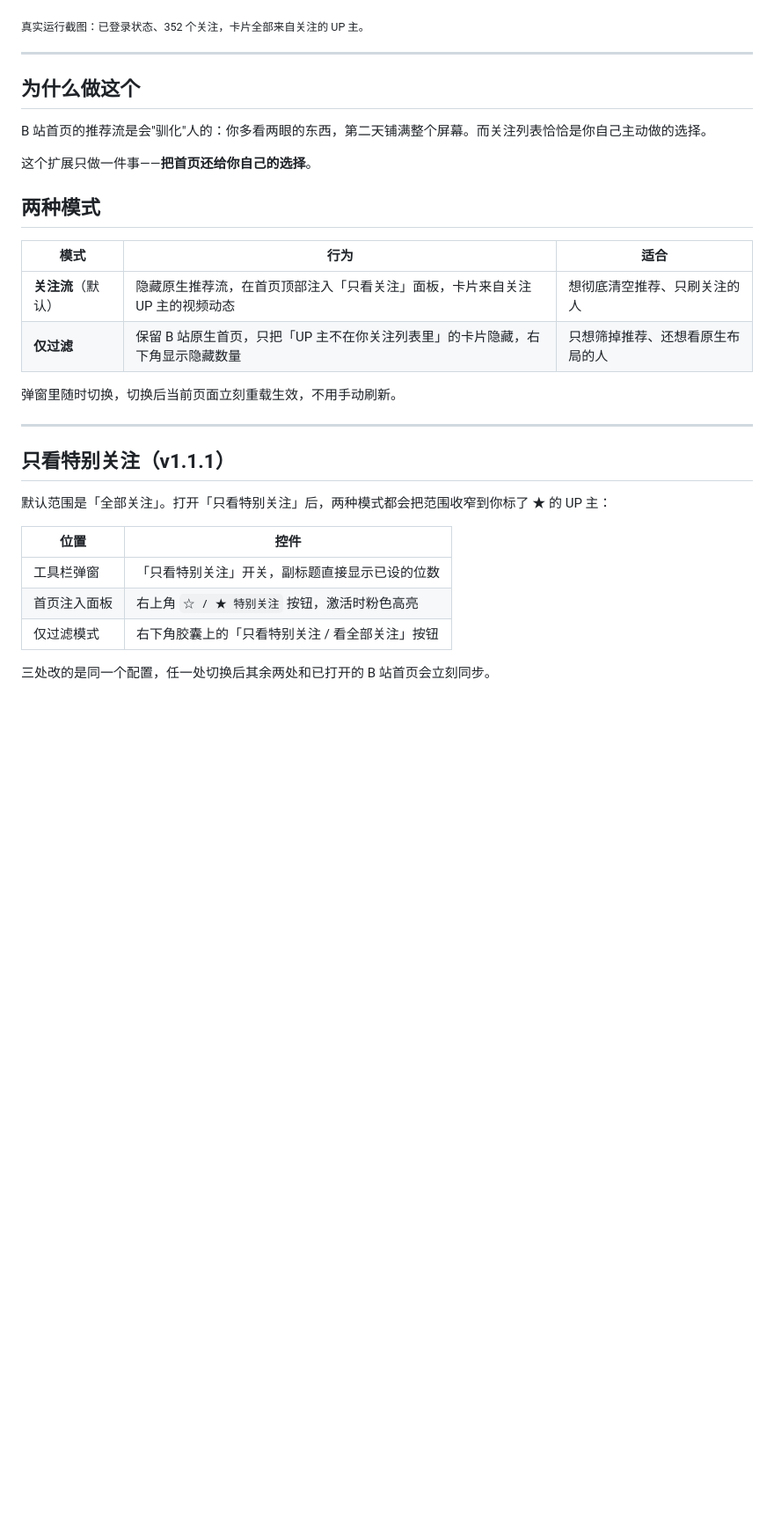
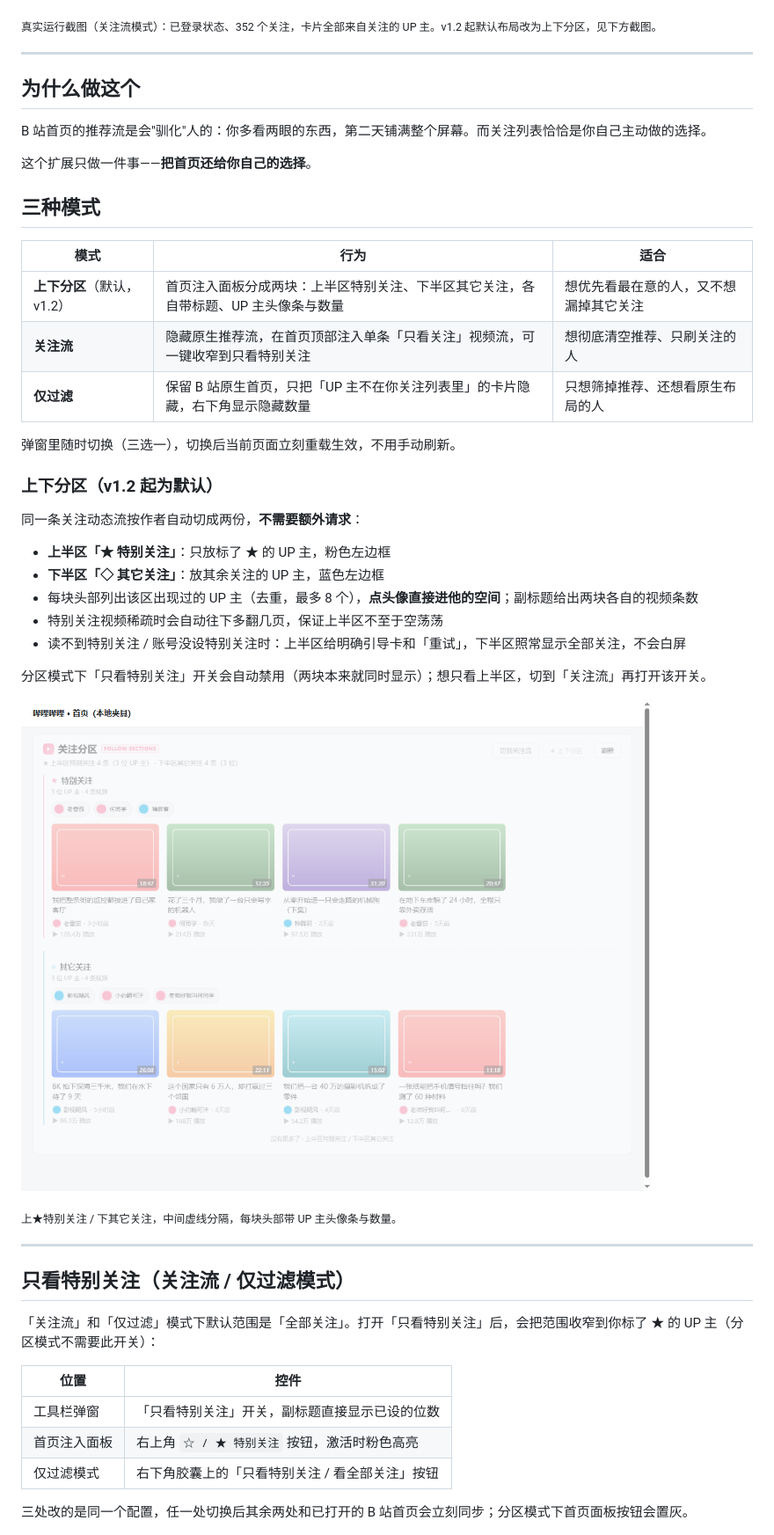
Before and after one commit to jokerlee0524-cloud/bilibili-follow-only, a Markdown page: README.md, the part around one of its changes. Shown at 88% size. GitHub-like rendering; pictures changed too: docs/screenshot-split.png (added); blank space fills up the shorter version.

```diff
--- a/README.md
+++ b/README.md
@@ -8,7 +8,7 @@
 
 ![只看关注](docs/screenshot-real.png)
 
-<sub>真实运行截图：已登录状态、352 个关注，卡片全部来自关注的 UP 主。</sub>
+<sub>真实运行截图（关注流模式）：已登录状态、352 个关注，卡片全部来自关注的 UP 主。v1.2 起默认布局改为上下分区，见下方截图。</sub>
 
 ---
 
@@ -18,20 +18,37 @@ B 站首页的推荐流是会"驯化"人的：你多看两眼的东西，第二
 
 这个扩展只做一件事——**把首页还给你自己的选择**。
 
-## 两种模式
+## 三种模式
 
 | 模式 | 行为 | 适合 |
 |---|---|---|
-| **关注流**（默认） | 隐藏原生推荐流，在首页顶部注入「只看关注」面板，卡片来自关注 UP 主的视频动态 | 想彻底清空推荐、只刷关注的人 |
+| **上下分区**（默认，v1.2） | 首页注入面板分成两块：上半区特别关注、下半区其它关注，各自带标题、UP 主头像条与数量 | 想优先看最在意的人，又不想漏掉其它关注 |
+| **关注流** | 隐藏原生推荐流，在首页顶部注入单条「只看关注」视频流，可一键收窄到只看特别关注 | 想彻底清空推荐、只刷关注的人 |
 | **仅过滤** | 保留 B 站原生首页，只把「UP 主不在你关注列表里」的卡片隐藏，右下角显示隐藏数量 | 只想筛掉推荐、还想看原生布局的人 |
 
-弹窗里随时切换，切换后当前页面立刻重载生效，不用手动刷新。
+弹窗里随时切换（三选一），切换后当前页面立刻重载生效，不用手动刷新。
+
+### 上下分区（v1.2 起为默认）
+
+同一条关注动态流按作者自动切成两份，**不需要额外请求**：
+
+- **上半区「★ 特别关注」**：只放标了 ★ 的 UP 主，粉色左边框
+- **下半区「◇ 其它关注」**：放其余关注的 UP 主，蓝色左边框
+- 每块头部列出该区出现过的 UP 主（去重，最多 8 个），**点头像直接进他的空间**；副标题给出两块各自的视频条数
+- 特别关注视频稀疏时会自动往下多翻几页，保证上半区不至于空荡荡
+- 读不到特别关注 / 账号没设特别关注时：上半区给明确引导卡和「重试」，下半区照常显示全部关注，不会白屏
+
+分区模式下「只看特别关注」开关会自动禁用（两块本来就同时显示）；想只看上半区，切到「关注流」再打开该开关。
+
+![上下分区](docs/screenshot-split.png)
+
+<sub>上★特别关注 / 下其它关注，中间虚线分隔，每块头部带 UP 主头像条与数量。</sub>
 
 ---
 
-## 只看特别关注（v1.1.1）
+## 只看特别关注（关注流 / 仅过滤模式）
 
-默认范围是「全部关注」。打开「只看特别关注」后，两种模式都会把范围收窄到你标了 ★ 的 UP 主：
+「关注流」和「仅过滤」模式下默认范围是「全部关注」。打开「只看特别关注」后，会把范围收窄到你标了 ★ 的 UP 主（分区模式不需要此开关）：
 
 | 位置 | 控件 |
 |---|---|
@@ -39,7 +56,7 @@ B 站首页的推荐流是会"驯化"人的：你多看两眼的东西，第二
 | 首页注入面板 | 右上角 `☆ / ★ 特别关注` 按钮，激活时粉色高亮 |
 | 仅过滤模式 | 右下角胶囊上的「只看特别关注 / 看全部关注」按钮 |
 
-三处改的是同一个配置，任一处切换后其余两处和已打开的 B 站首页会立刻同步。
+三处改的是同一个配置，任一处切换后其余两处和已打开的 B 站首页会立刻同步；分区模式下首页面板按钮会置灰。
 
 ![只看特别关注](docs/screenshot-special.png)
 
```
Also changed, not shown: other parts of README.md (+4 -3 lines), CHANGELOG.md (+29 -0 lines), docs/preview-popup.png, 7 other files.
